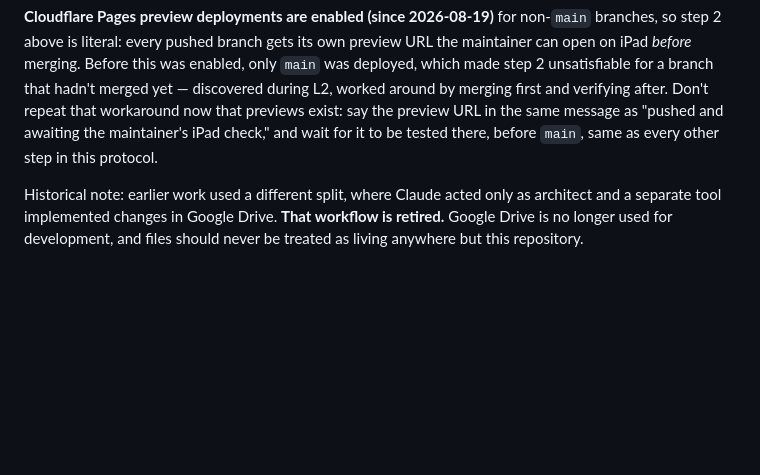
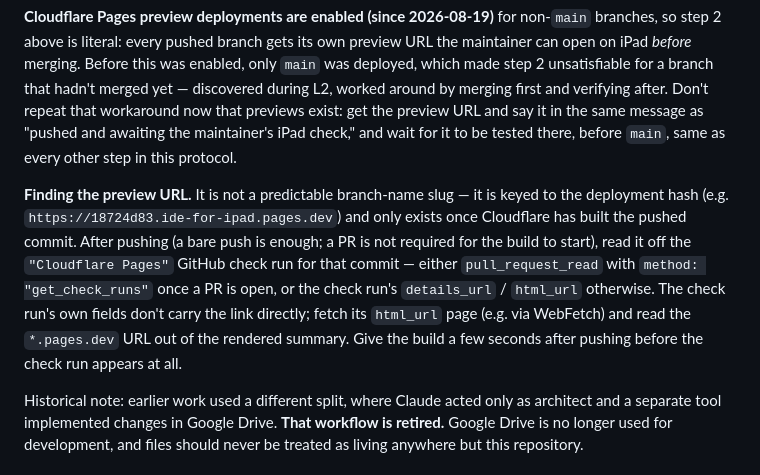
Before and after one commit to euoworkgr-cmyk/IDE-for-iPad-, a Markdown page: CLAUDE.md, the part around the change. Drawn GitHub-style; blank space fills up the shorter version.

Commit message:
Correct how to actually find a Cloudflare preview URL
Verified against the real deploy for this branch: it's a deployment-hash
subdomain (18724d83.ide-for-ipad.pages.dev), not a predictable
branch-name slug as first assumed. Document the real lookup path via the
commit's "Cloudflare Pages" check run.

Co-Authored-By: Claude Sonnet 5 <noreply@anthropic.com>
Claude-Session: https://claude.ai/code/session_01HG8mXkb8DR7G4C5qHgbZH7

```diff
--- a/CLAUDE.md
+++ b/CLAUDE.md
@@ -58,9 +58,20 @@ own preview URL the maintainer can open on iPad *before* merging. Before this
 was enabled, only `main` was deployed, which made step 2 unsatisfiable for a
 branch that hadn't merged yet — discovered during L2, worked around by
 merging first and verifying after. Don't repeat that workaround now that
-previews exist: say the preview URL in the same message as "pushed and
-awaiting the maintainer's iPad check," and wait for it to be tested there,
-before `main`, same as every other step in this protocol.
+previews exist: get the preview URL and say it in the same message as
+"pushed and awaiting the maintainer's iPad check," and wait for it to be
+tested there, before `main`, same as every other step in this protocol.
+
+**Finding the preview URL.** It is not a predictable branch-name slug — it is
+keyed to the deployment hash (e.g. `https://18724d83.ide-for-ipad.pages.dev`)
+and only exists once Cloudflare has built the pushed commit. After pushing
+(a bare push is enough; a PR is not required for the build to start), read it
+off the `"Cloudflare Pages"` GitHub check run for that commit — either
+`pull_request_read` with `method: "get_check_runs"` once a PR is open, or the
+check run's `details_url` / `html_url` otherwise. The check run's own fields
+don't carry the link directly; fetch its `html_url` page (e.g. via WebFetch)
+and read the `*.pages.dev` URL out of the rendered summary. Give the build a
+few seconds after pushing before the check run appears at all.
 
 Historical note: earlier work used a different split, where Claude acted only
 as architect and a separate tool implemented changes in Google Drive. **That
```
